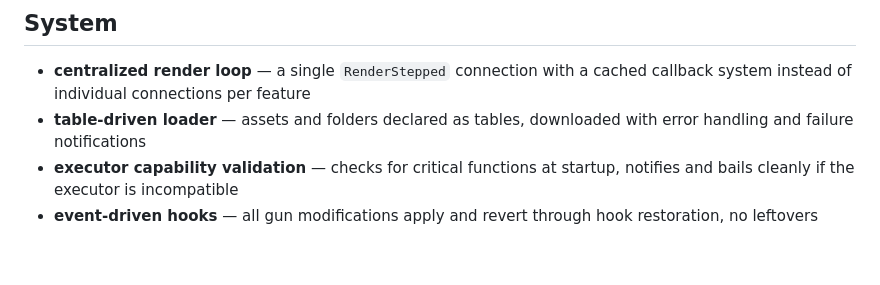
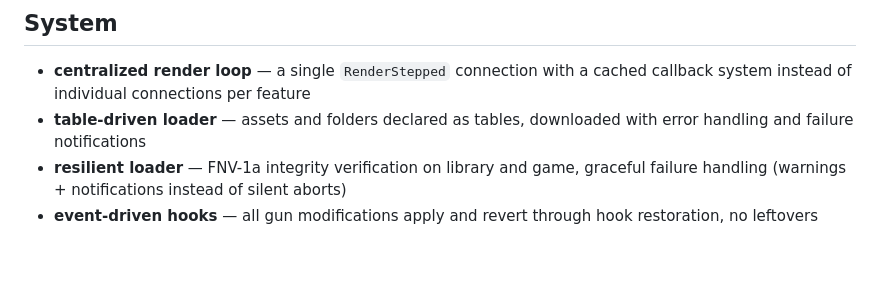
Before and after one commit to hahaahahahhahahahah/misaki-hub, a Markdown page: README.md, the part around the change. Rendered like a GitHub page.

Commit message:
docs: update loader description - resilient execution instead of capability validation

```diff
--- a/README.md
+++ b/README.md
@@ -145,7 +145,7 @@ full wall check (respects server-side removed doors), death check, forcefield ch
 
 - **centralized render loop** — a single `RenderStepped` connection with a cached callback system instead of individual connections per feature
 - **table-driven loader** — assets and folders declared as tables, downloaded with error handling and failure notifications
-- **executor capability validation** — checks for critical functions at startup, notifies and bails cleanly if the executor is incompatible
+- **resilient loader** — FNV-1a integrity verification on library and game, graceful failure handling (warnings + notifications instead of silent aborts)
 - **event-driven hooks** — all gun modifications apply and revert through hook restoration, no leftovers
 
 <br/>
```
